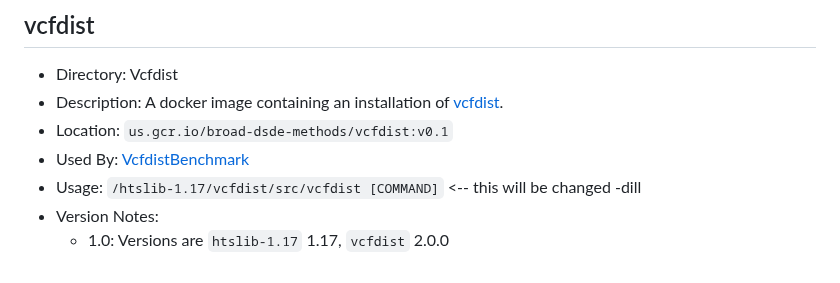
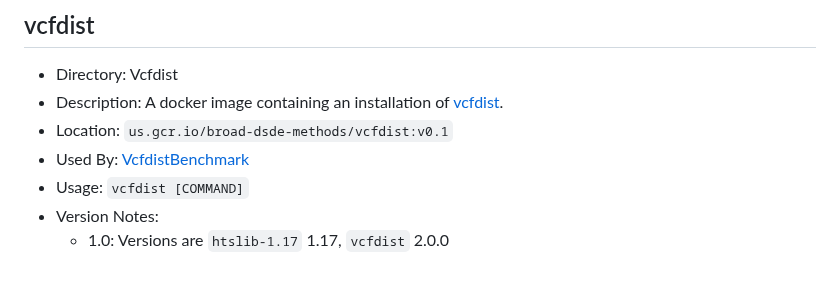
Before and after one commit to broadinstitute/palantir-workflows, a Markdown page: Utilities/Dockers/README.md, the part around the change. Rendered like a GitHub page.

Commit message:
changed dockerfile readme to reflect changes to dockerfile

```diff
--- a/Utilities/Dockers/README.md
+++ b/Utilities/Dockers/README.md
@@ -104,6 +104,6 @@ convenient data manipulation tools.
 * Description: A docker image containing an installation of [vcfdist](https://github.com/TimD1/vcfdist).
 * Location: `us.gcr.io/broad-dsde-methods/vcfdist:v0.1`
 * Used By: [VcfdistBenchmark](../../BenchmarkVCFs/SimpleBenchmark.wdl)
-* Usage: `/htslib-1.17/vcfdist/src/vcfdist [COMMAND]` <-- this will be changed -dill
+* Usage: `vcfdist [COMMAND]`
 * Version Notes:
   * 1.0: Versions are `htslib-1.17` 1.17, `vcfdist` 2.0.0
```
